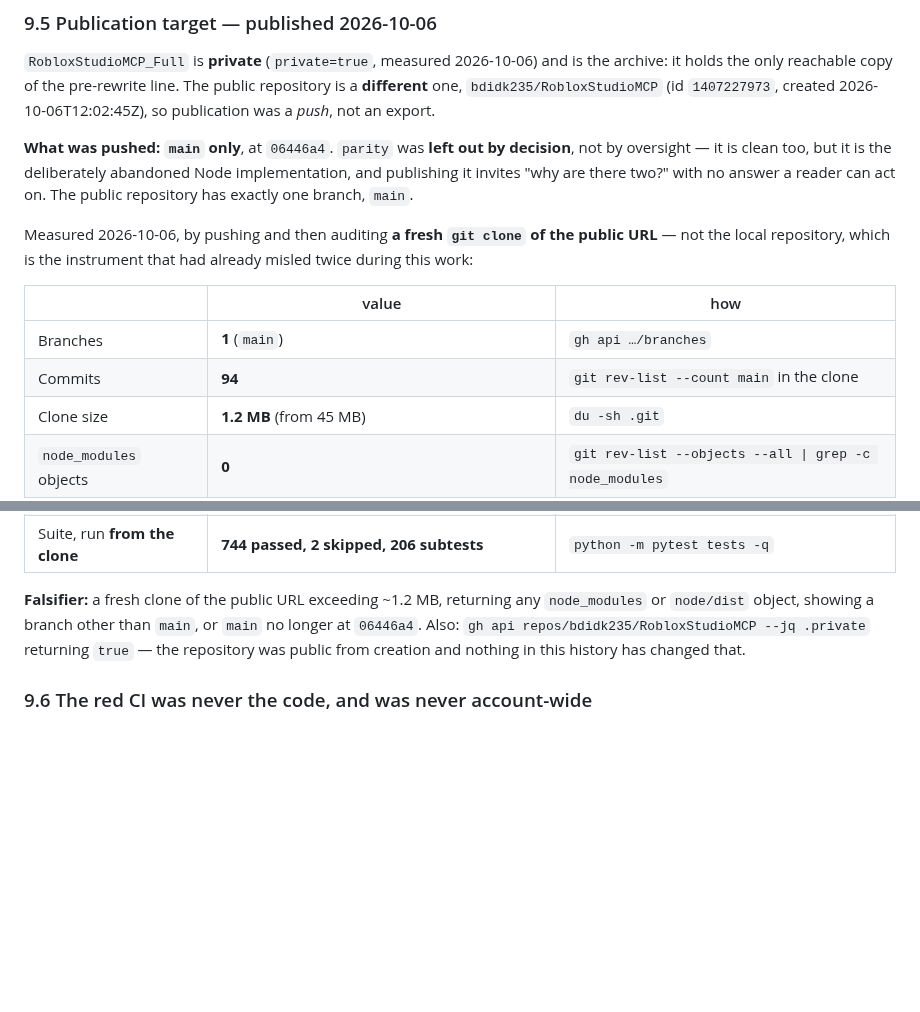
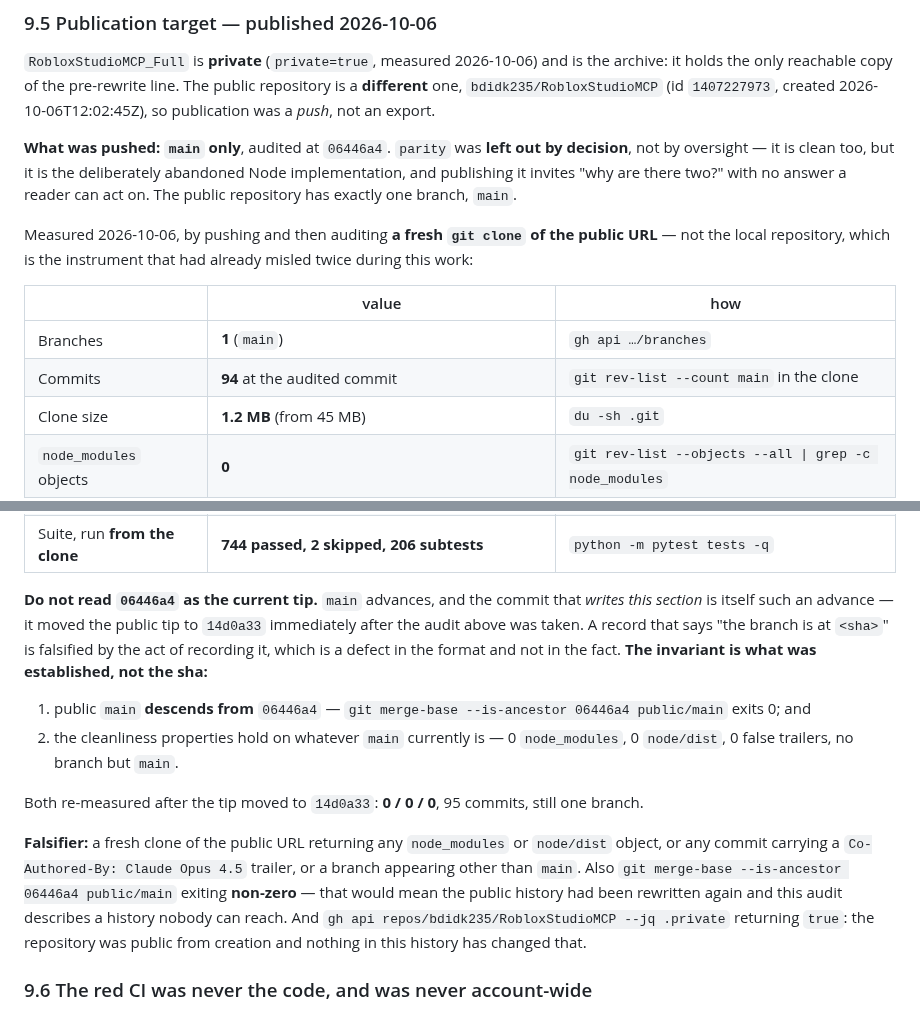
Before and after one commit to bdidk235/RobloxStudioMCP, a Markdown page: docs/HISTORY.md, 2 parts joined by grey strips. Rendered like a GitHub page; blank space fills up the shorter version.

Commit message:
State the publication invariant, not the sha
Section 9.5 falsified itself the moment it was written. It claimed the falsifier
"main no longer at 06446a4", and the commit recording the publication moved the
public tip to 14d0a33 -- so the clause fired while the fact it guarded was still
true. A record that names a branch tip is invalidated by the act of recording it.

The clause is now the invariant that was actually established: public main
descends from 06446a4, and the cleanliness properties hold on whatever main
currently is. Both re-measured after the tip moved -- 0 node_modules, 0
node/dist, 0 false trailers, one branch, 95 commits -- so the guard now survives
the commit carrying it. The sha appears once, labelled as the audited commit
rather than the tip.

```diff
--- a/docs/HISTORY.md
+++ b/docs/HISTORY.md
@@ -653,7 +653,7 @@ the archive: it holds the only reachable copy of the pre-rewrite line. The publi
 repository is a **different** one, `bdidk235/RobloxStudioMCP` (id `1407227973`,
 created 2026-10-06T12:02:45Z), so publication was a *push*, not an export.
 
-**What was pushed: `main` only**, at `06446a4`. `parity` was **left out by
+**What was pushed: `main` only**, audited at `06446a4`. `parity` was **left out by
 decision**, not by oversight — it is clean too, but it is the deliberately
 abandoned Node implementation, and publishing it invites "why are there two?"
 with no answer a reader can act on. The public repository has exactly one branch,
@@ -666,7 +666,7 @@ misled twice during this work:
 | | value | how |
 |---|---|---|
 | Branches | **1** (`main`) | `gh api …/branches` |
-| Commits | **94** | `git rev-list --count main` in the clone |
+| Commits | **94** at the audited commit | `git rev-list --count main` in the clone |
 | Clone size | **1.2 MB** (from 45 MB) | `du -sh .git` |
 | `node_modules` objects | **0** | `git rev-list --objects --all \| grep -c node_modules` |
 | `node/dist` objects | **0** | `… \| grep -c 'node/dist/'` |
@@ -675,11 +675,29 @@ misled twice during this work:
 | Tip tree | `841675ae6bbcbea58ef103908c91c603769807e9` | identical to local `main` |
 | Suite, run **from the clone** | **744 passed, 2 skipped, 206 subtests** | `python -m pytest tests -q` |
 
-**Falsifier:** a fresh clone of the public URL exceeding ~1.2 MB, returning any
-`node_modules` or `node/dist` object, showing a branch other than `main`, or
-`main` no longer at `06446a4`. Also: `gh api repos/bdidk235/RobloxStudioMCP
---jq .private` returning `true` — the repository was public from creation and
-nothing in this history has changed that.
+**Do not read `06446a4` as the current tip.** `main` advances, and the commit
+that *writes this section* is itself such an advance — it moved the public tip to
+`14d0a33` immediately after the audit above was taken. A record that says "the
+branch is at `<sha>`" is falsified by the act of recording it, which is a defect
+in the format and not in the fact. **The invariant is what was established, not
+the sha:**
+
+1. public `main` **descends from** `06446a4` — `git merge-base --is-ancestor
+   06446a4 public/main` exits 0; and
+2. the cleanliness properties hold on whatever `main` currently is — 0
+   `node_modules`, 0 `node/dist`, 0 false trailers, no branch but `main`.
+
+Both re-measured after the tip moved to `14d0a33`: **0 / 0 / 0**, 95 commits,
+still one branch.
+
+**Falsifier:** a fresh clone of the public URL returning any `node_modules` or
+`node/dist` object, or any commit carrying a `Co-Authored-By: Claude Opus 4.5`
+trailer, or a branch appearing other than `main`. Also
+`git merge-base --is-ancestor 06446a4 public/main` exiting **non-zero** — that
+would mean the public history had been rewritten again and this audit describes a
+history nobody can reach. And `gh api repos/bdidk235/RobloxStudioMCP --jq .private`
+returning `true`: the repository was public from creation and nothing in this
+history has changed that.
 
 ### 9.6 The red CI was never the code, and was never account-wide
 
```
